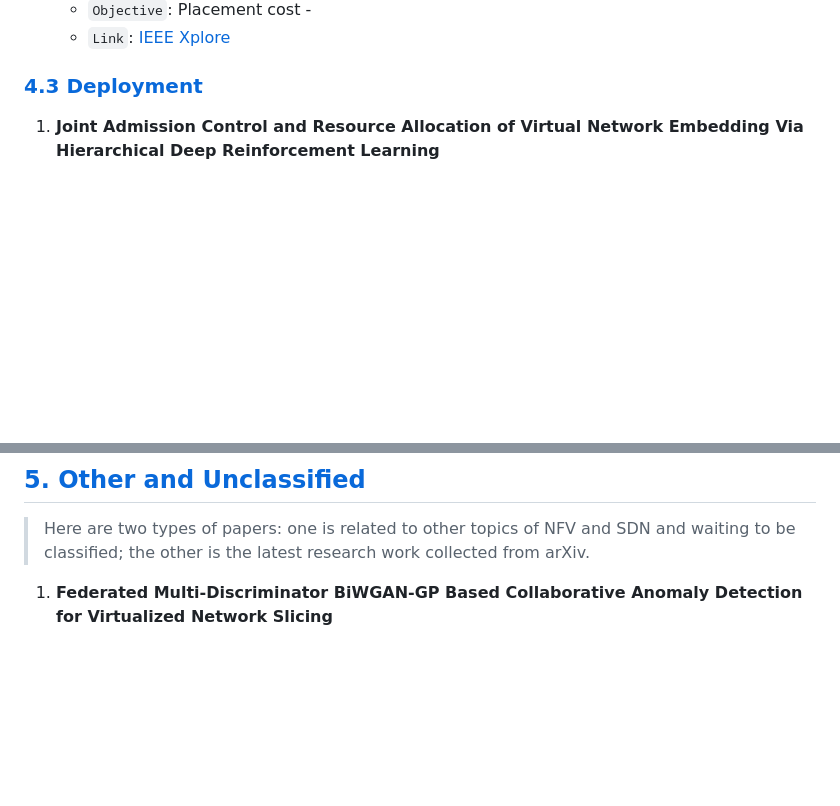
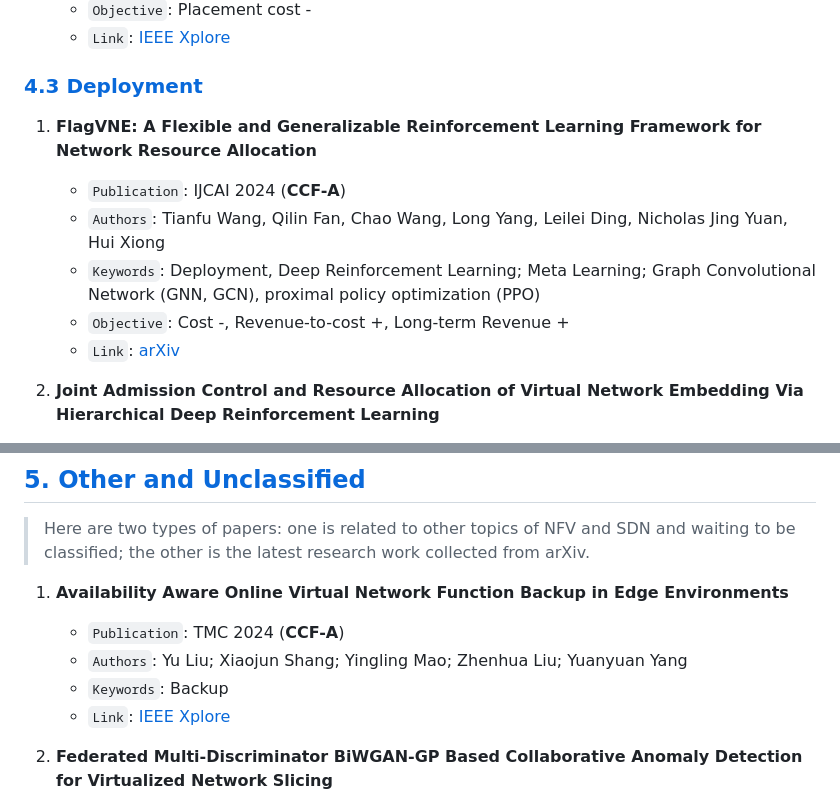
Before and after one commit to GeminiLight/sdn-nfv-papers, a Markdown page: README.md, 2 parts joined by grey strips. Drawn GitHub-style; blank space fills up the shorter version.

Commit message:
Add papers from IJCAI-2024 & TMC-2024

```diff
--- a/README.md
+++ b/README.md
@@ -1621,6 +1621,14 @@ Georgios B. Giannakis
 
 ### [4.3 Deployment](#content)
 
+1. **FlagVNE: A Flexible and Generalizable Reinforcement Learning Framework for Network Resource Allocation**
+
+    - `Publication`: IJCAI 2024 (**CCF-A**)
+    - `Authors`: Tianfu Wang, Qilin Fan, Chao Wang, Long Yang, Leilei Ding, Nicholas Jing Yuan, Hui Xiong
+    - `Keywords`: Deployment, Deep Reinforcement Learning; Meta Learning; Graph Convolutional Network (GNN, GCN), proximal policy optimization (PPO)
+    - `Objective`: Cost -, Revenue-to-cost +, Long-term Revenue +
+    - `Link`: [arXiv](https://arxiv.org/abs/2404.12633)
+
 1. **Joint Admission Control and Resource Allocation of Virtual Network Embedding Via Hierarchical Deep Reinforcement Learning**
 
     - `Publication`: TSC 2023 (**CCF-A**)
@@ -1971,6 +1979,13 @@ Georgios B. Giannakis
 
 > Here are two types of papers: one is related to other topics of NFV and SDN and waiting to be classified; the other is the latest research work collected from arXiv.
 
+1. **Availability Aware Online Virtual Network Function Backup in Edge Environments**
+
+   - `Publication`: TMC 2024 (**CCF-A**)
+   - `Authors`: Yu Liu; Xiaojun Shang; Yingling Mao; Zhenhua Liu; Yuanyuan Yang
+   - `Keywords`: Backup
+   - `Link`: [IEEE Xplore](https://ieeexplore.ieee.org/document/10141870)
+
 1. **Federated Multi-Discriminator BiWGAN-GP Based Collaborative Anomaly Detection for Virtualized Network Slicing**
 
    - `Publication`: TMC 2022 (**CCF-A**)
```
